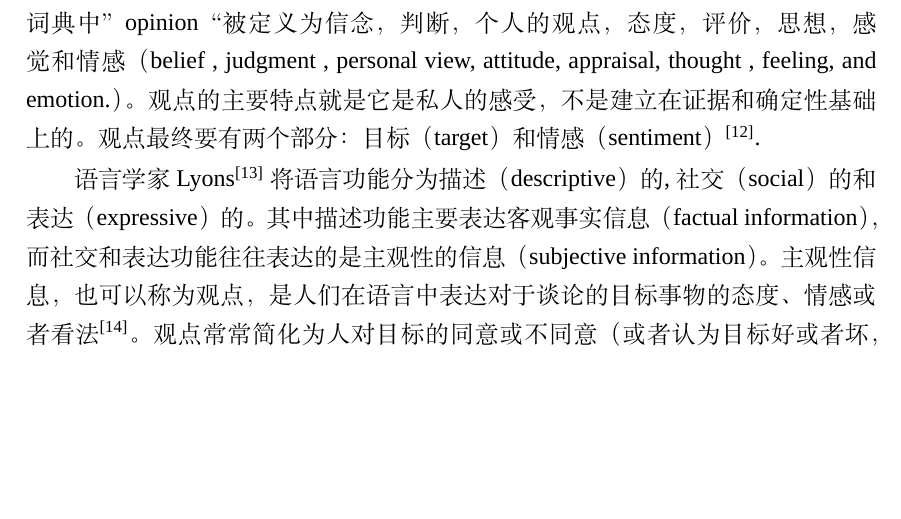
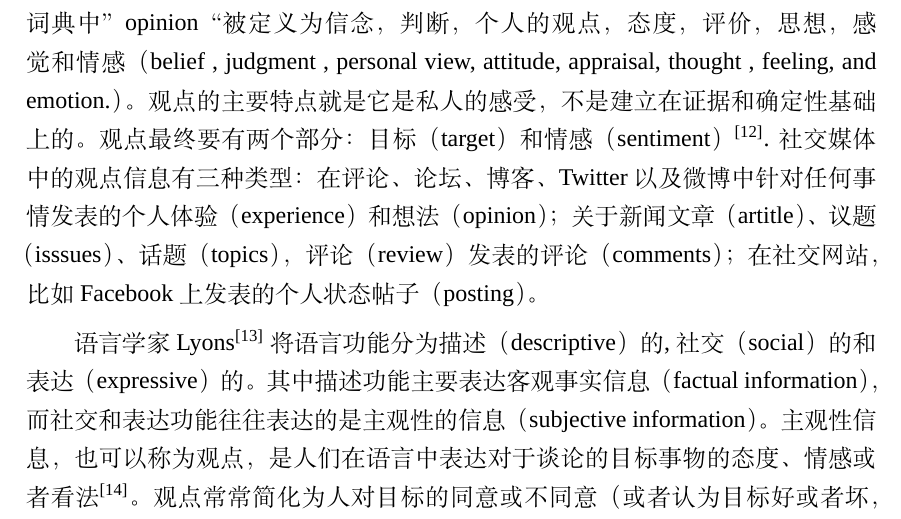
Before and after one commit to xsongx/MyThesis, a LaTeX thesis (Thesis/thesis.tex, which reads Thesis/data/chap01.tex): part of page 18 of 118 before the commit and part of page 18 of 119 after it, cut so that both start at the same text, the shorter picture padded with empty space. Compiled offline with XeLaTeX; a missing font is replaced by an installed copy or a similar font.

Commit message:
2014102302

```diff
--- a/Thesis/data/chap01.tex
+++ b/Thesis/data/chap01.tex
@@ -103,7 +103,7 @@ Social media are media for social interaction, using highly accessible and scala
 实际上文本信息有两种：事实信息与观点信息，事实信息是对事物的客观陈述。观点信息通常包含在博客、评论、回复或微博中，一般是由客户、读者或者公众用于表达表达自己的态度（attitudes），评价（appraisals），观点（perspective），情绪（sentiment）和情感（emotions）。用户不仅对产品（product）或服务（service）表达观点，也会对社会生活中各种话题（topic）或议题（issuses）表达自己的观点。
 观点挖掘或情感分析是自然语言处理（natural language processing）、机器学习（machine learning）以及文本挖掘（text mining）跨学科领域的研究，用于分析文本中对于产品、服务、话题或议题发表的观点，也称为情感分析或主观性分析（subjectivity analysis）\upcite{Liu2005}
 观点（opinion）一词起源于”opine“，通常”sentiment, view, feeling, belief, conviction, persuasion, notion, idea, and impression“为其同义词，词典中”opinion“被定义为信念，判断，个人的观点，态度，评价，思想，感觉和情感（belief , judgment , personal view, attitude, appraisal, thought , feeling, and emotion.）。观点的主要特点就是它是私人的感受，不是建立在证据和确定性基础上的。观点最终要有两个部分：目标（target）和情感（sentiment）\upcite{Liu2012}.
-
+社交媒体中的观点信息有三种类型：在评论、论坛、博客、Twitter以及微博中针对任何事情发表的个人体验（experience）和想法（opinion）；关于新闻文章（artitle）、议题（isssues）、话题（topics），评论（review）发表的评论（comments）；在社交网站，比如Facebook上发表的个人状态帖子（posting）。
 
 
 语言学家Lyons\upcite{Lyons1977}将语言功能分为描述（descriptive）的, 社交（social）的和表达（ expressive）的。其中描述功能主要表达客观事实信息（factual information），而社交和表达功能往往表达的是主观性的信息（subjective information）。主观性信息，也可以称为观点，是人们在语言中表达对于谈论的目标事物的态度、情感或者看法\upcite{Wiebe2004}。观点常常简化为人对目标的同意或不同意（或者认为目标好或者坏，或持正面（positive）态度还是负面（negative）态度）\upcite{Rachels1986}。
```
Also changed, not shown: paper/LU_OPINION INTEGRATION AND SUMMARIZATION.pdf (added), paper/Moghaddam_ASPECT-BASED OPINION MINING IN ONLINE REVIEWS.pdf (added), paper/Oosterveer_Influencing & measuring word of mouth on Twitter.pdf (added), paper/Saif_Sentiment Analysis of Microblogs(2).pdf (added), 6 other files.
